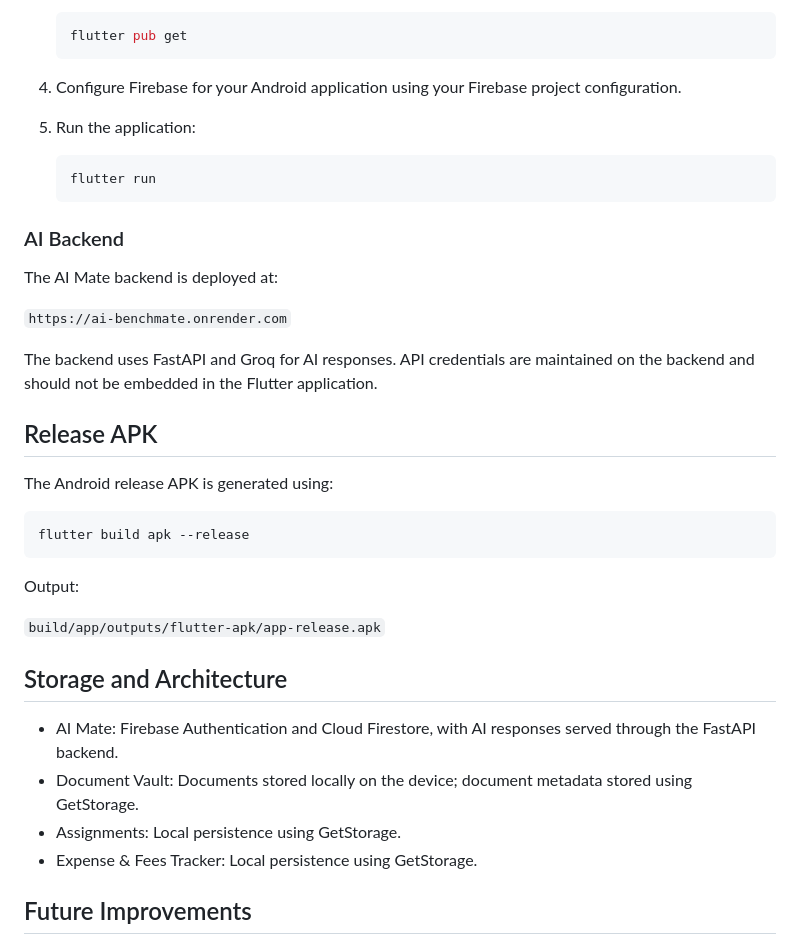
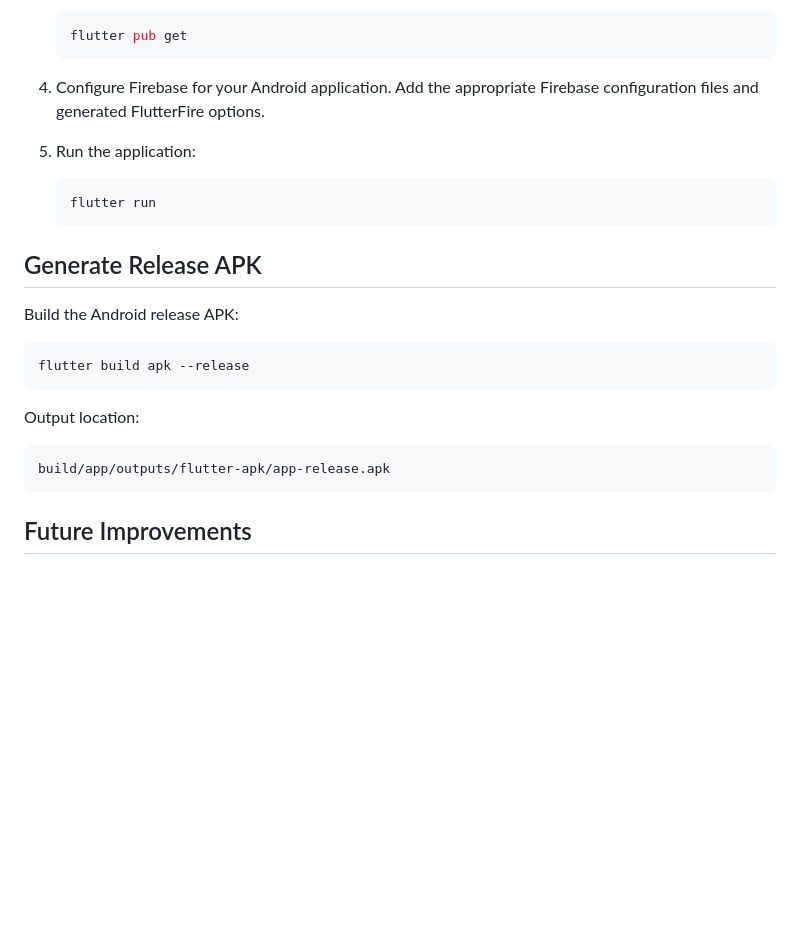
Before and after one commit to prasanth-apps/ai-benchmate, a Markdown page: README.md, the part around one of its changes. Rendered like a GitHub page; blank space fills up the shorter version.

````diff
--- a/README.md
+++ b/README.md
@@ -130,7 +167,7 @@ AI BenchMate is a Flutter-based student productivity application designed to bri
    flutter pub get
    ```
 
-4. Configure Firebase for your Android application using your Firebase project configuration.
+4. Configure Firebase for your Android application. Add the appropriate Firebase configuration files and generated FlutterFire options.
 
 5. Run the application:
 
@@ -138,32 +175,19 @@ AI BenchMate is a Flutter-based student productivity application designed to bri
    flutter run
    ```
 
-### AI Backend
+## Generate Release APK
 
-The AI Mate backend is deployed at:
-
-`https://ai-benchmate.onrender.com`
-
-The backend uses FastAPI and Groq for AI responses. API credentials are maintained on the backend and should not be embedded in the Flutter application.
-
-## Release APK
-
-The Android release APK is generated using:
+Build the Android release APK:
 
 ```bash
 flutter build apk --release
 ```
 
-Output:
+Output location:
 
-`build/app/outputs/flutter-apk/app-release.apk`
-
-## Storage and Architecture
-
-- AI Mate: Firebase Authentication and Cloud Firestore, with AI responses served through the FastAPI backend.
-- Document Vault: Documents stored locally on the device; document metadata stored using GetStorage.
-- Assignments: Local persistence using GetStorage.
-- Expense & Fees Tracker: Local persistence using GetStorage.
+```text
+build/app/outputs/flutter-apk/app-release.apk
+```
 
 ## Future Improvements
 
````
Also changed, not shown: other parts of README.md (+48 -9 lines), screenshots/16-forgot-password.png (added), screenshots/17-profile.png (added).
